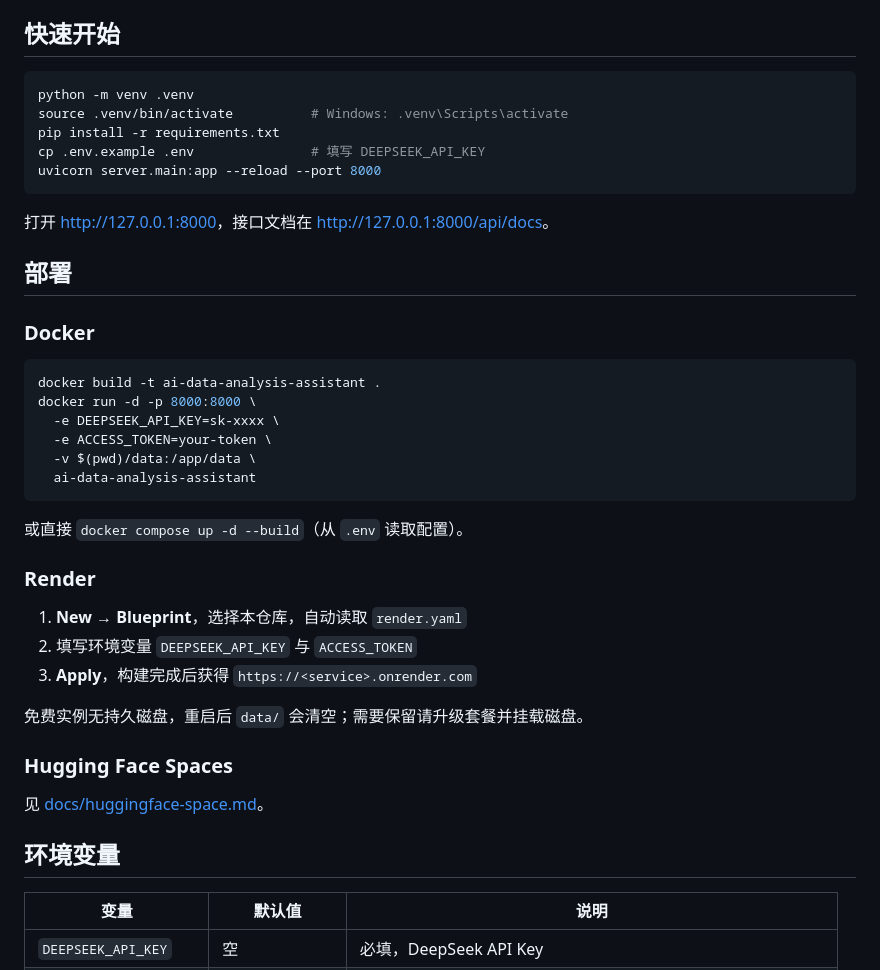
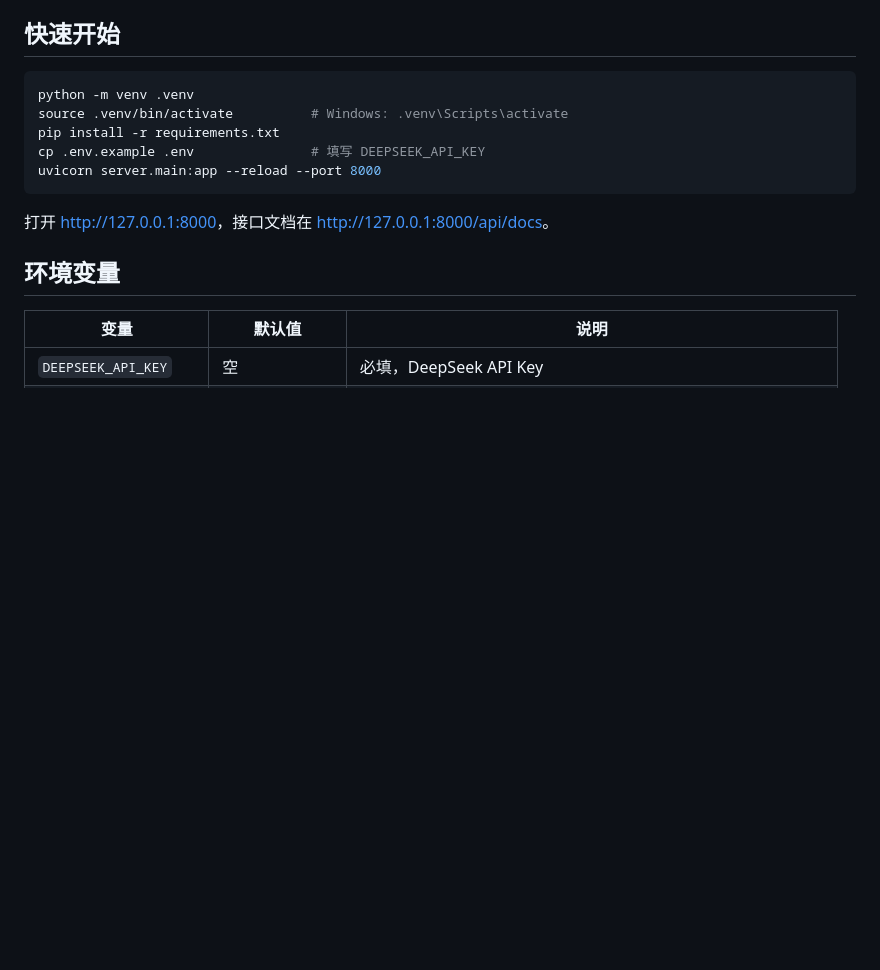
Before and after one commit to Falcons520/py5-data-analysis-assistant, a Markdown page: README.md, the part around the change. GitHub-like rendering; blank space fills up the shorter version.

Commit message:
docs: README 移除部署章节

````diff
--- a/README.md
+++ b/README.md
@@ -36,33 +36,6 @@ uvicorn server.main:app --reload --port 8000
 ```
 
 打开 <http://127.0.0.1:8000>，接口文档在 <http://127.0.0.1:8000/api/docs>。
-
-## 部署
-
-### Docker
-
-```bash
-docker build -t ai-data-analysis-assistant .
-docker run -d -p 8000:8000 \
-  -e DEEPSEEK_API_KEY=sk-xxxx \
-  -e ACCESS_TOKEN=your-token \
-  -v $(pwd)/data:/app/data \
-  ai-data-analysis-assistant
-```
-
-或直接 `docker compose up -d --build`（从 `.env` 读取配置）。
-
-### Render
-
-1. **New → Blueprint**，选择本仓库，自动读取 `render.yaml`
-2. 填写环境变量 `DEEPSEEK_API_KEY` 与 `ACCESS_TOKEN`
-3. **Apply**，构建完成后获得 `https://<service>.onrender.com`
-
-免费实例无持久磁盘，重启后 `data/` 会清空；需要保留请升级套餐并挂载磁盘。
-
-### Hugging Face Spaces
-
-见 [docs/huggingface-space.md](docs/huggingface-space.md)。
 
 ## 环境变量
 
````
